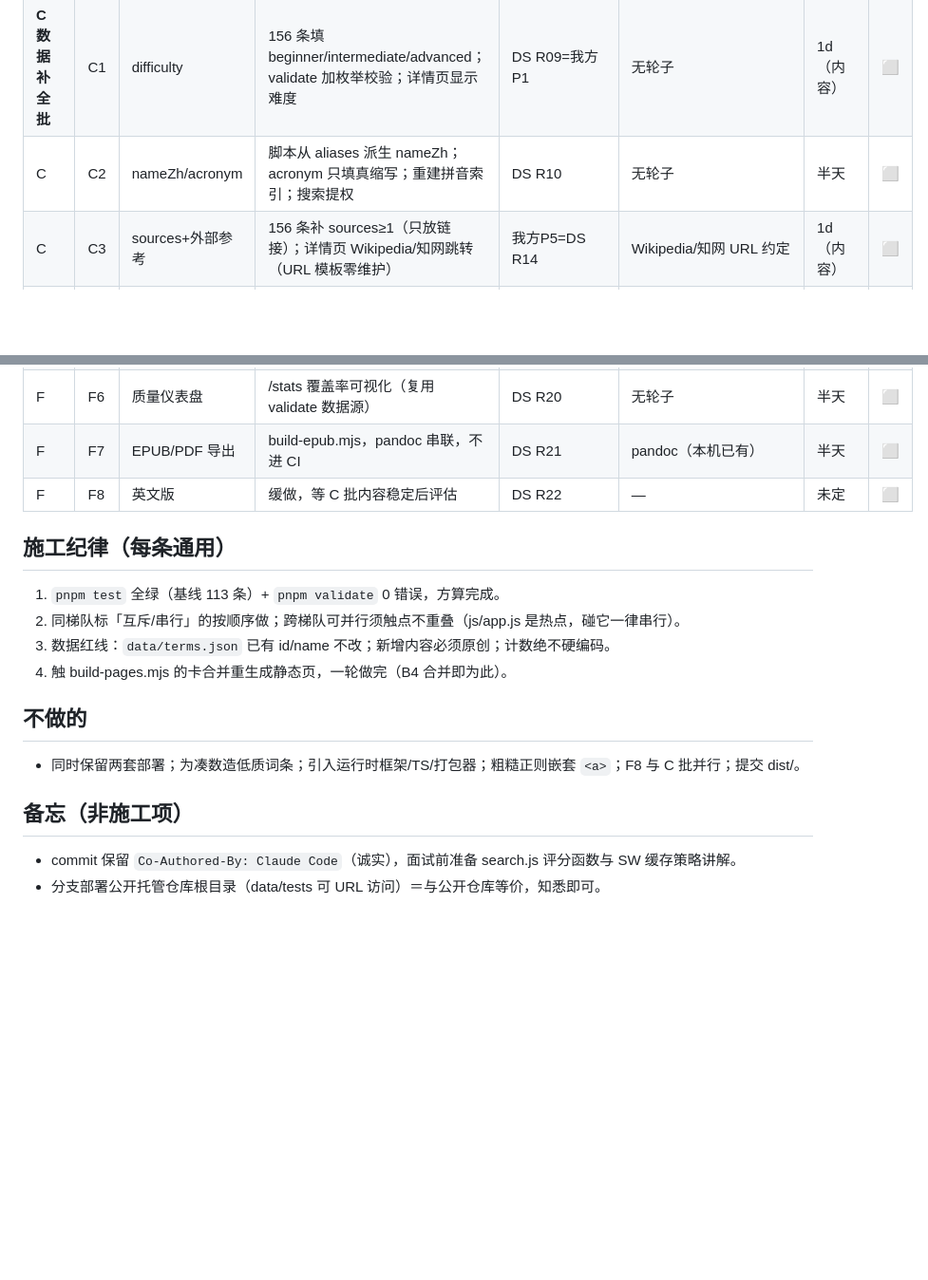
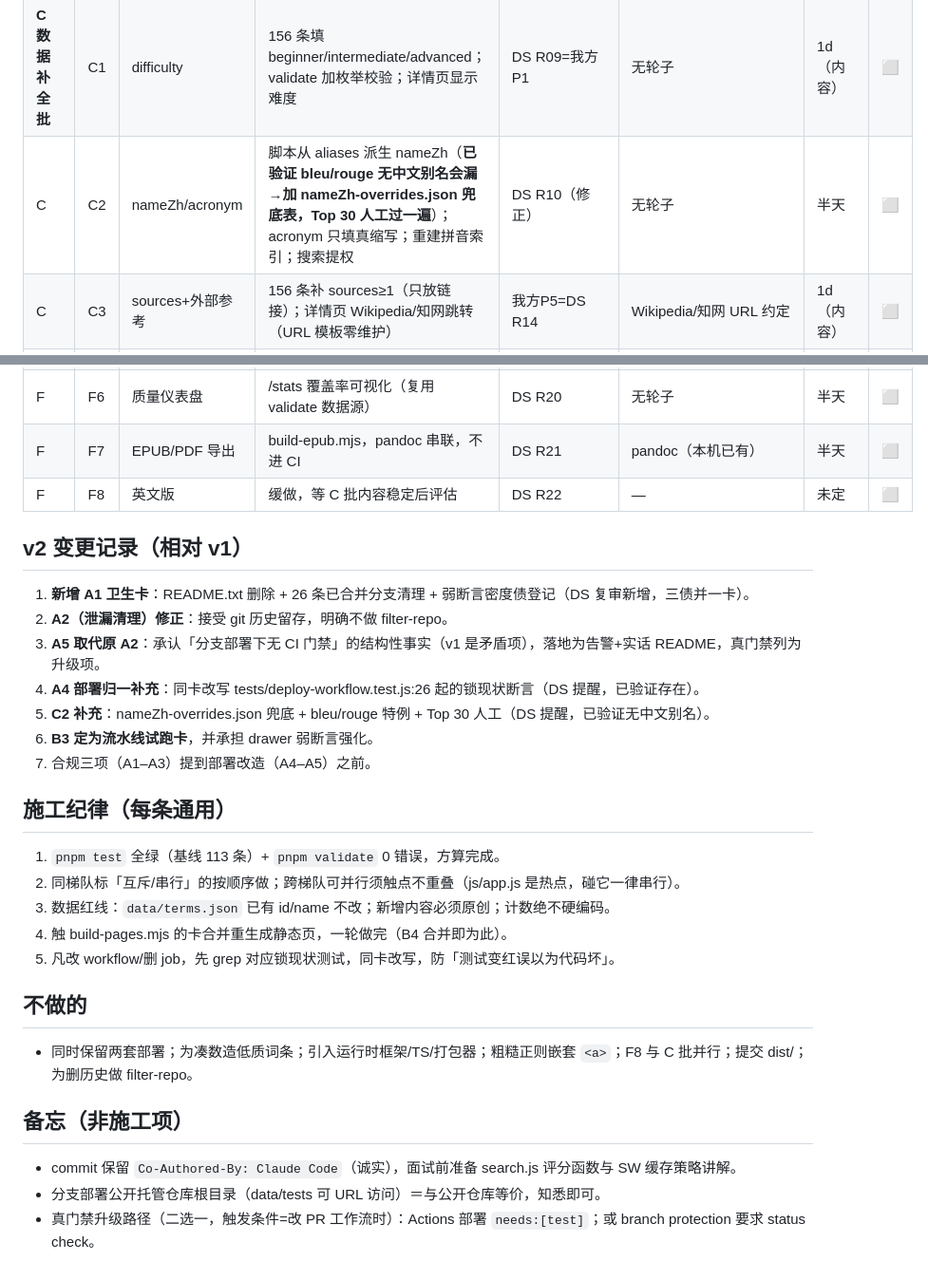
Before and after one commit to sinthome-2/let-gogoogogogo-project1, a Markdown page: docs/ROADMAP.md, 2 parts joined by grey strips. Shown at 95% size. Drawn GitHub-style; blank space fills up the shorter version.

```diff
--- a/docs/ROADMAP.md
+++ b/docs/ROADMAP.md
@@ -19,5 +21,5 @@
 | **C 数据补全批** | C1 | difficulty | 156 条填 beginner/intermediate/advanced；validate 加枚举校验；详情页显示难度 | DS R09=我方P1 | 无轮子 | 1d（内容） | ⬜ |
-| C | C2 | nameZh/acronym | 脚本从 aliases 派生 nameZh；acronym 只填真缩写；重建拼音索引；搜索提权 | DS R10 | 无轮子 | 半天 | ⬜ |
+| C | C2 | nameZh/acronym | 脚本从 aliases 派生 nameZh（**已验证 bleu/rouge 无中文别名会漏→加 nameZh-overrides.json 兜底表，Top 30 人工过一遍**）；acronym 只填真缩写；重建拼音索引；搜索提权 | DS R10（修正） | 无轮子 | 半天 | ⬜ |
 | C | C3 | sources+外部参考 | 156 条补 sources≥1（只放链接）；详情页 Wikipedia/知网跳转（URL 模板零维护） | 我方P5=DS R14 | Wikipedia/知网 URL 约定 | 1d（内容） | ⬜ |
 | C | C4 | tldr+深度化 | 全量 tldr 补齐；Top 30 定义 100–200 字+misconceptions≥2+sources≥1（上下限防注水）；覆盖率报告落 docs/ | DS R14（修正） | 无轮子 | 2d（内容） | ⬜ |
 | C | C5 | 学习路径扩容 | 每步加 note+前置；路径加 audience/estimatedTime；可选步骤自测+进度 | 反馈d2 | freeCodeCamp/MDN 借鉴编排 | 半天（内容） | ⬜ |
@@ -39,18 +41,30 @@
 | F | F7 | EPUB/PDF 导出 | build-epub.mjs，pandoc 串联，不进 CI | DS R21 | pandoc（本机已有） | 半天 | ⬜ |
 | F | F8 | 英文版 | 缓做，等 C 批内容稳定后评估 | DS R22 | — | 未定 | ⬜ |
 
+## v2 变更记录（相对 v1）
+
+1. **新增 A1 卫生卡**：README.txt 删除 + 26 条已合并分支清理 + 弱断言密度债登记（DS 复审新增，三债并一卡）。
+2. **A2（泄漏清理）修正**：接受 git 历史留存，明确不做 filter-repo。
+3. **A5 取代原 A2**：承认「分支部署下无 CI 门禁」的结构性事实（v1 是矛盾项），落地为告警+实话 README，真门禁列为升级项。
+4. **A4 部署归一补充**：同卡改写 tests/deploy-workflow.test.js:26 起的锁现状断言（DS 提醒，已验证存在）。
+5. **C2 补充**：nameZh-overrides.json 兜底 + bleu/rouge 特例 + Top 30 人工（DS 提醒，已验证无中文别名）。
+6. **B3 定为流水线试跑卡**，并承担 drawer 弱断言强化。
+7. 合规三项（A1–A3）提到部署改造（A4–A5）之前。
+
 ## 施工纪律（每条通用）
 
 1. `pnpm test` 全绿（基线 113 条）+ `pnpm validate` 0 错误，方算完成。
 2. 同梯队标「互斥/串行」的按顺序做；跨梯队可并行须触点不重叠（js/app.js 是热点，碰它一律串行）。
 3. 数据红线：`data/terms.json` 已有 id/name 不改；新增内容必须原创；计数绝不硬编码。
 4. 触 build-pages.mjs 的卡合并重生成静态页，一轮做完（B4 合并即为此）。
+5. 凡改 workflow/删 job，先 grep 对应锁现状测试，同卡改写，防「测试变红误以为代码坏」。
 
 ## 不做的
 
-- 同时保留两套部署；为凑数造低质词条；引入运行时框架/TS/打包器；粗糙正则嵌套 `<a>`；F8 与 C 批并行；提交 dist/。
+- 同时保留两套部署；为凑数造低质词条；引入运行时框架/TS/打包器；粗糙正则嵌套 `<a>`；F8 与 C 批并行；提交 dist/；为删历史做 filter-repo。
 
 ## 备忘（非施工项）
 
 - commit 保留 `Co-Authored-By: Claude Code`（诚实），面试前准备 search.js 评分函数与 SW 缓存策略讲解。
 - 分支部署公开托管仓库根目录（data/tests 可 URL 访问）＝与公开仓库等价，知悉即可。
+- 真门禁升级路径（二选一，触发条件=改 PR 工作流时）：Actions 部署 `needs:[test]`；或 branch protection 要求 status check。
```
Also changed, not shown: other parts of docs/ROADMAP.md (+12 -10 lines).
